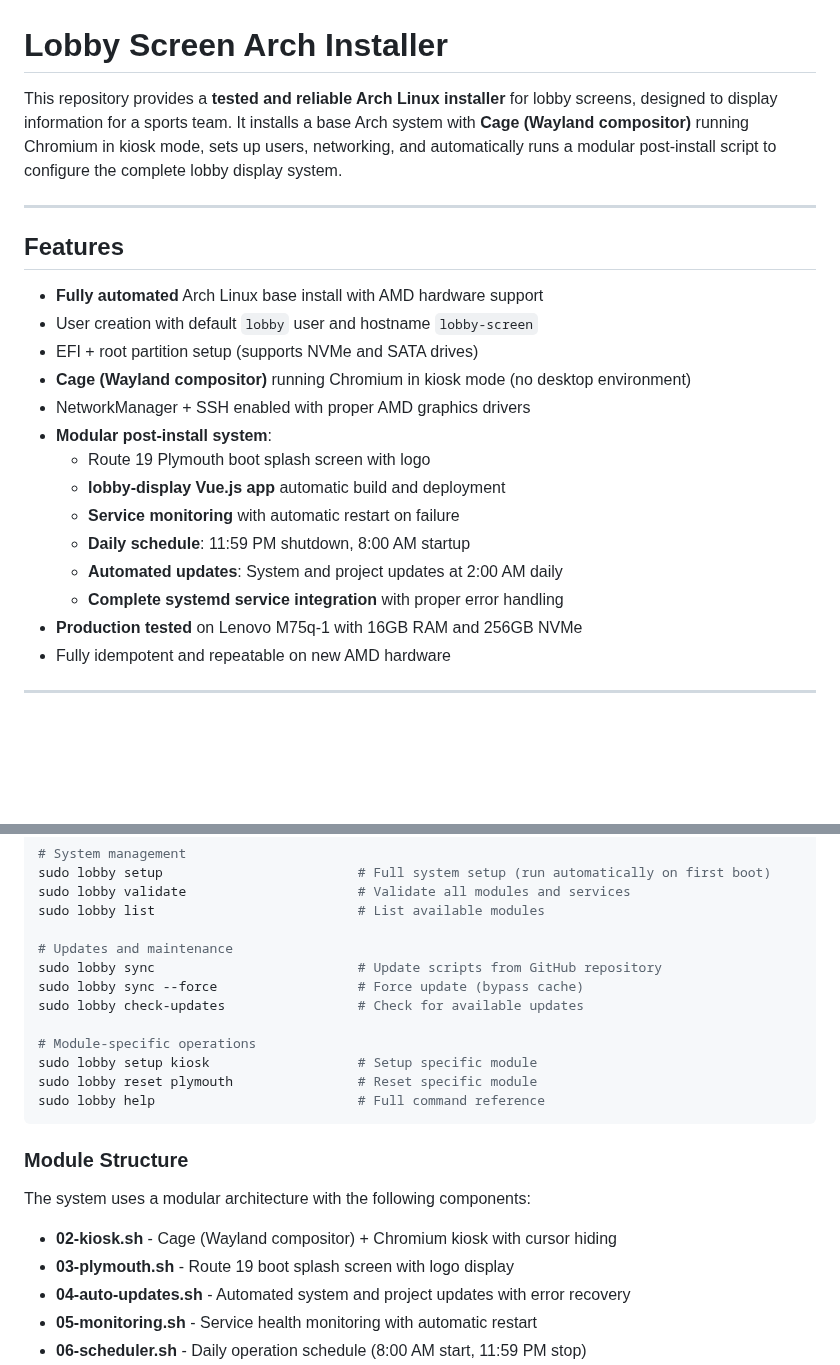
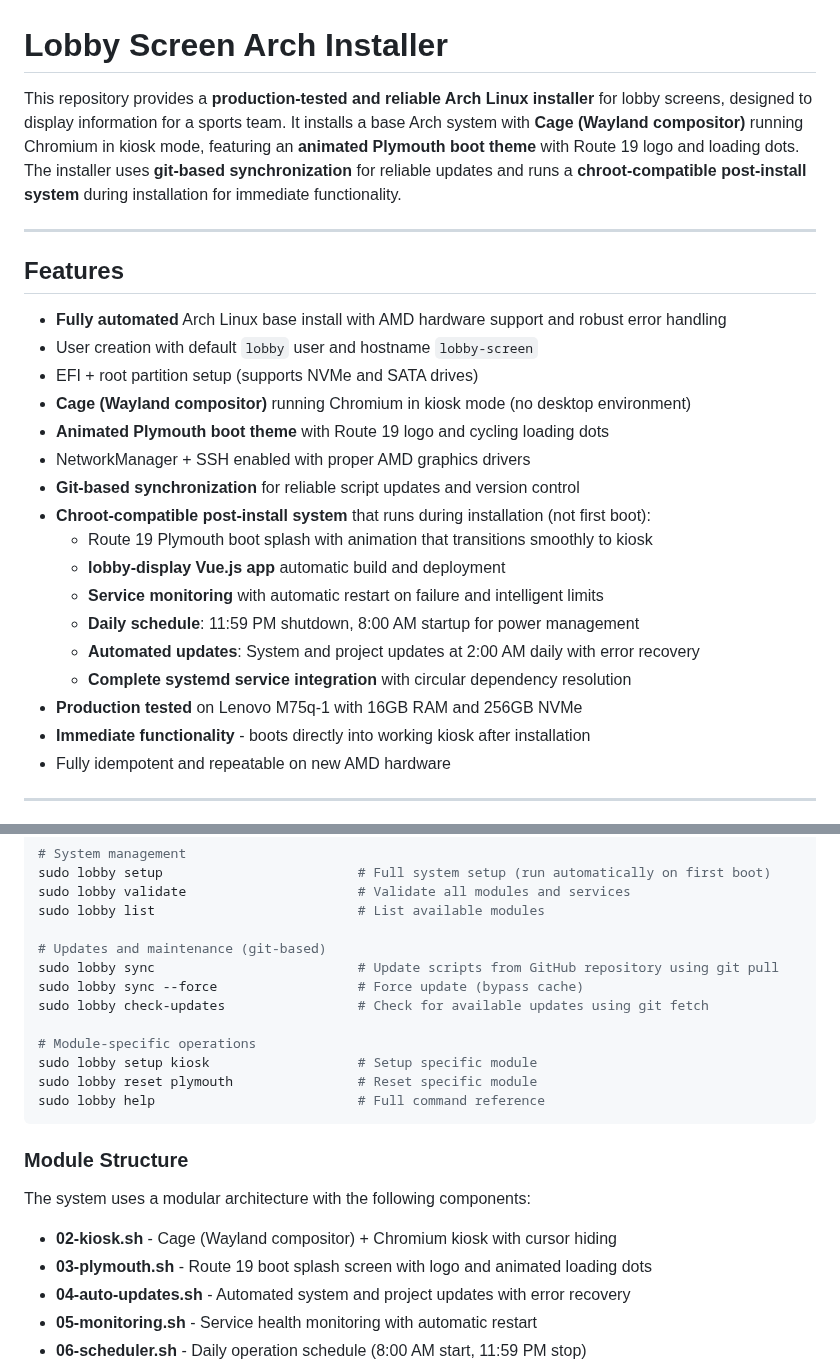
Before and after one commit to kenzie/lobby-arch, a Markdown page: README.md, 2 parts joined by grey strips. Rendered like a GitHub page; blank space fills up the shorter version.

```diff
--- a/README.md
+++ b/README.md
@@ -1,24 +1,27 @@
 # Lobby Screen Arch Installer
 
-This repository provides a **tested and reliable Arch Linux installer** for lobby screens, designed to display information for a sports team. It installs a base Arch system with **Cage (Wayland compositor)** running Chromium in kiosk mode, sets up users, networking, and automatically runs a modular post-install script to configure the complete lobby display system.
+This repository provides a **production-tested and reliable Arch Linux installer** for lobby screens, designed to display information for a sports team. It installs a base Arch system with **Cage (Wayland compositor)** running Chromium in kiosk mode, featuring an **animated Plymouth boot theme** with Route 19 logo and loading dots. The installer uses **git-based synchronization** for reliable updates and runs a **chroot-compatible post-install system** during installation for immediate functionality.
 
 ---
 
 ## Features
 
-- **Fully automated** Arch Linux base install with AMD hardware support
+- **Fully automated** Arch Linux base install with AMD hardware support and robust error handling
 - User creation with default `lobby` user and hostname `lobby-screen`
 - EFI + root partition setup (supports NVMe and SATA drives)
 - **Cage (Wayland compositor)** running Chromium in kiosk mode (no desktop environment)
+- **Animated Plymouth boot theme** with Route 19 logo and cycling loading dots
 - NetworkManager + SSH enabled with proper AMD graphics drivers
-- **Modular post-install system**:
-  - Route 19 Plymouth boot splash screen with logo
+- **Git-based synchronization** for reliable script updates and version control
+- **Chroot-compatible post-install system** that runs during installation (not first boot):
+  - Route 19 Plymouth boot splash with animation that transitions smoothly to kiosk
   - **lobby-display Vue.js app** automatic build and deployment
-  - **Service monitoring** with automatic restart on failure
-  - **Daily schedule**: 11:59 PM shutdown, 8:00 AM startup
-  - **Automated updates**: System and project updates at 2:00 AM daily
-  - **Complete systemd service integration** with proper error handling
+  - **Service monitoring** with automatic restart on failure and intelligent limits
+  - **Daily schedule**: 11:59 PM shutdown, 8:00 AM startup for power management
+  - **Automated updates**: System and project updates at 2:00 AM daily with error recovery
+  - **Complete systemd service integration** with circular dependency resolution
 - **Production tested** on Lenovo M75q-1 with 16GB RAM and 256GB NVMe
+- **Immediate functionality** - boots directly into working kiosk after installation
 - Fully idempotent and repeatable on new AMD hardware
 
 ---
@@ -81,10 +84,10 @@ sudo lobby setup                         # Full system setup (run automatically
 sudo lobby validate                      # Validate all modules and services
 sudo lobby list                          # List available modules
 
-# Updates and maintenance
-sudo lobby sync                          # Update scripts from GitHub repository
+# Updates and maintenance (git-based)
+sudo lobby sync                          # Update scripts from GitHub repository using git pull
 sudo lobby sync --force                  # Force update (bypass cache)
-sudo lobby check-updates                 # Check for available updates
+sudo lobby check-updates                 # Check for available updates using git fetch
 
 # Module-specific operations
 sudo lobby setup kiosk                   # Setup specific module
@@ -97,7 +100,7 @@ sudo lobby help                          # Full command reference
 The system uses a modular architecture with the following components:
 
 - **02-kiosk.sh** - Cage (Wayland compositor) + Chromium kiosk with cursor hiding
-- **03-plymouth.sh** - Route 19 boot splash screen with logo display
+- **03-plymouth.sh** - Route 19 boot splash screen with logo and animated loading dots
 - **04-auto-updates.sh** - Automated system and project updates with error recovery
 - **05-monitoring.sh** - Service health monitoring with automatic restart
 - **06-scheduler.sh** - Daily operation schedule (8:00 AM start, 11:59 PM stop)
```
Also changed, not shown: other parts of README.md (+51 -1 lines), CLAUDE.md (+18 -11 lines).
